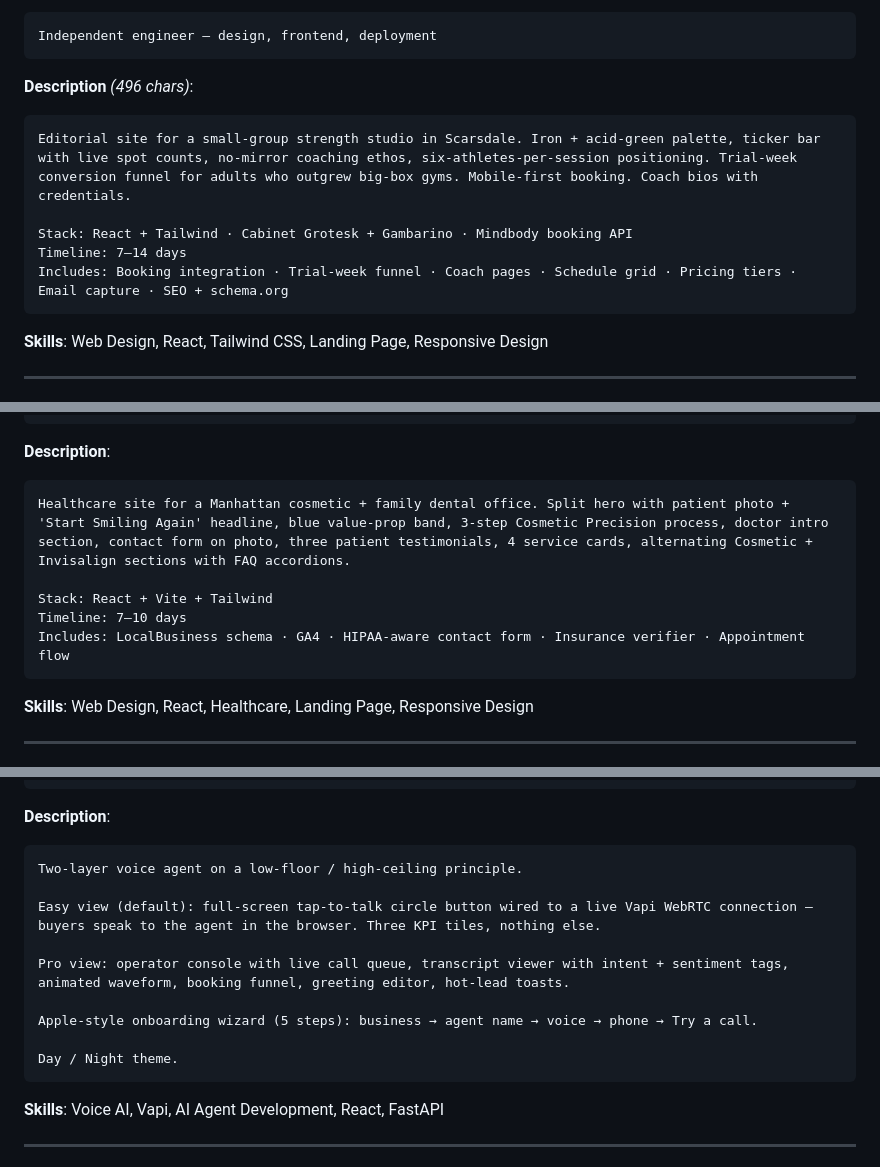
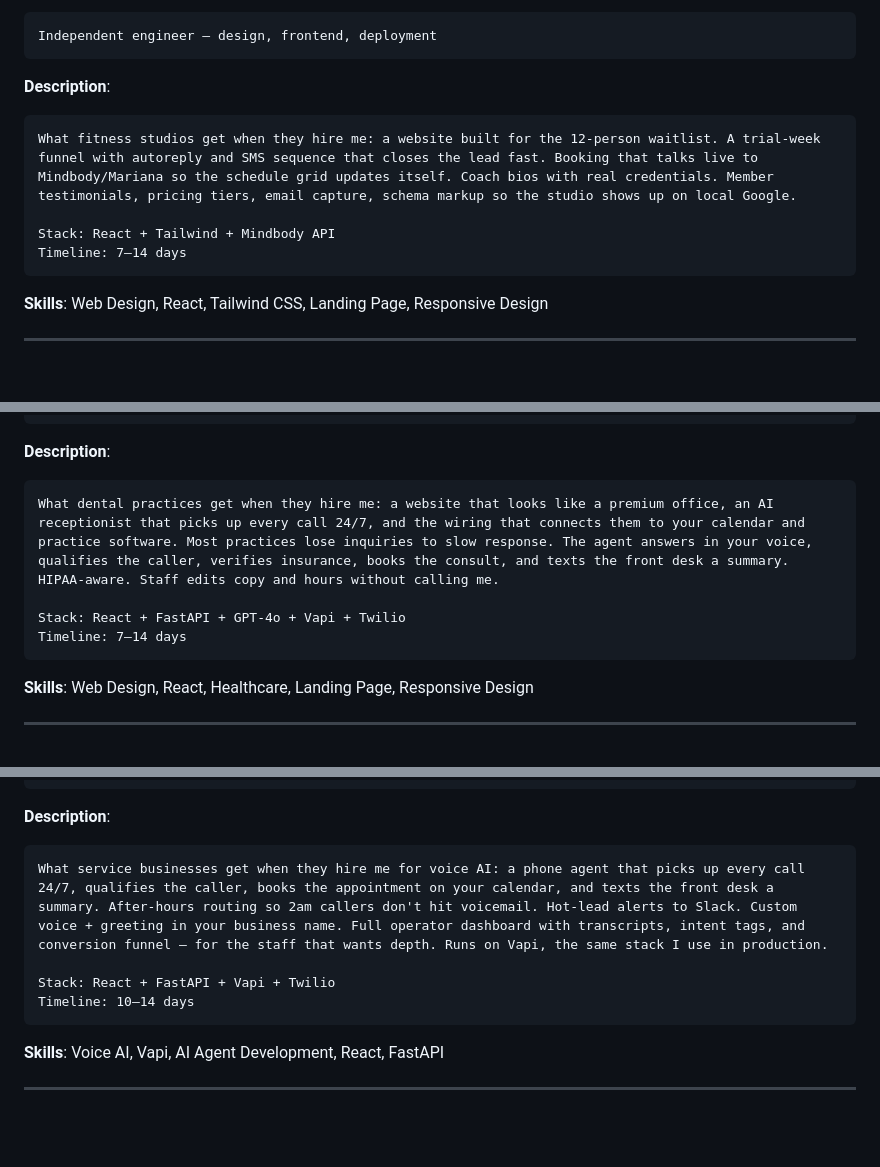
Before and after one commit to LKocaj/oncall-studio-samples, a Markdown page: UPWORK_LISTINGS.md, 3 parts joined by grey strips. Rendered like a GitHub page; blank space fills up the shorter version.

````diff
--- a/UPWORK_LISTINGS.md
+++ b/UPWORK_LISTINGS.md
@@ -45,13 +45,12 @@ Strength studio site — small-group coaching, trial-week funnel
 Independent engineer — design, frontend, deployment
 ```
 
-**Description** *(496 chars)*:
+**Description**:
 ```
-Editorial site for a small-group strength studio in Scarsdale. Iron + acid-green palette, ticker bar with live spot counts, no-mirror coaching ethos, six-athletes-per-session positioning. Trial-week conversion funnel for adults who outgrew big-box gyms. Mobile-first booking. Coach bios with credentials.
+What fitness studios get when they hire me: a website built for the 12-person waitlist. A trial-week funnel with autoreply and SMS sequence that closes the lead fast. Booking that talks live to Mindbody/Mariana so the schedule grid updates itself. Coach bios with real credentials. Member testimonials, pricing tiers, email capture, schema markup so the studio shows up on local Google.
 
-Stack: React + Tailwind · Cabinet Grotesk + Gambarino · Mindbody booking API
+Stack: React + Tailwind + Mindbody API
 Timeline: 7–14 days
-Includes: Booking integration · Trial-week funnel · Coach pages · Schedule grid · Pricing tiers · Email capture · SEO + schema.org
 ```
 
 **Skills**: Web Design, React, Tailwind CSS, Landing Page, Responsive Design
@@ -74,11 +73,10 @@ Independent engineer — design, frontend, deployment
 
 **Description**:
 ```
-Healthcare site for a Manhattan cosmetic + family dental office. Split hero with patient photo + 'Start Smiling Again' headline, blue value-prop band, 3-step Cosmetic Precision process, doctor intro section, contact form on photo, three patient testimonials, 4 service cards, alternating Cosmetic + Invisalign sections with FAQ accordions.
+What dental practices get when they hire me: a website that looks like a premium office, an AI receptionist that picks up every call 24/7, and the wiring that connects them to your calendar and practice software. Most practices lose inquiries to slow response. The agent answers in your voice, qualifies the caller, verifies insurance, books the consult, and texts the front desk a summary. HIPAA-aware. Staff edits copy and hours without calling me.
 
-Stack: React + Vite + Tailwind
-Timeline: 7–10 days
-Includes: LocalBusiness schema · GA4 · HIPAA-aware contact form · Insurance verifier · Appointment flow
+Stack: React + FastAPI + GPT-4o + Vapi + Twilio
+Timeline: 7–14 days
 ```
 
 **Skills**: Web Design, React, Healthcare, Landing Page, Responsive Design
@@ -236,15 +229,10 @@ Full-stack engineer — Vapi integration, dashboard, onboarding wizard
 
 **Description**:
 ```
-Two-layer voice agent on a low-floor / high-ceiling principle.
+What service businesses get when they hire me for voice AI: a phone agent that picks up every call 24/7, qualifies the caller, books the appointment on your calendar, and texts the front desk a summary. After-hours routing so 2am callers don't hit voicemail. Hot-lead alerts to Slack. Custom voice + greeting in your business name. Full operator dashboard with transcripts, intent tags, and conversion funnel — for the staff that wants depth. Runs on Vapi, the same stack I use in production.
 
-Easy view (default): full-screen tap-to-talk circle button wired to a live Vapi WebRTC connection — buyers speak to the agent in the browser. Three KPI tiles, nothing else.
-
-Pro view: operator console with live call queue, transcript viewer with intent + sentiment tags, animated waveform, booking funnel, greeting editor, hot-lead toasts.
-
-Apple-style onboarding wizard (5 steps): business → agent name → voice → phone → Try a call.
-
-Day / Night theme.
+Stack: React + FastAPI + Vapi + Twilio
+Timeline: 10–14 days
 ```
 
 **Skills**: Voice AI, Vapi, AI Agent Development, React, FastAPI
````
Also changed, not shown: other parts of UPWORK_LISTINGS.md (+15 -26 lines).
